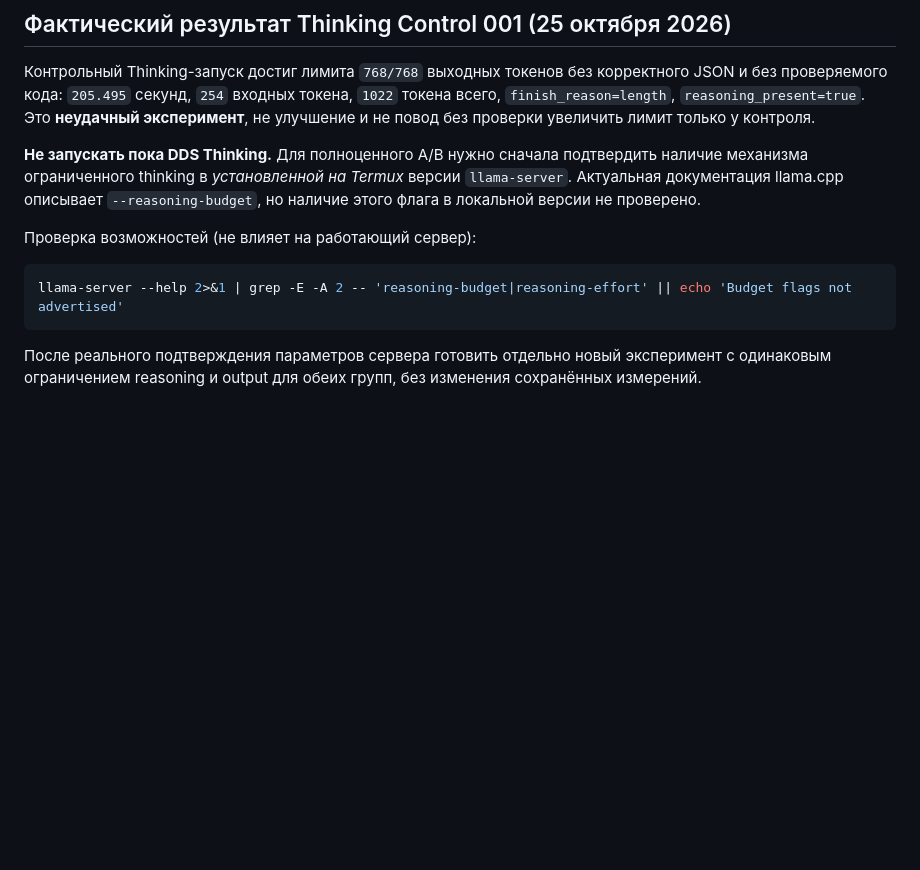
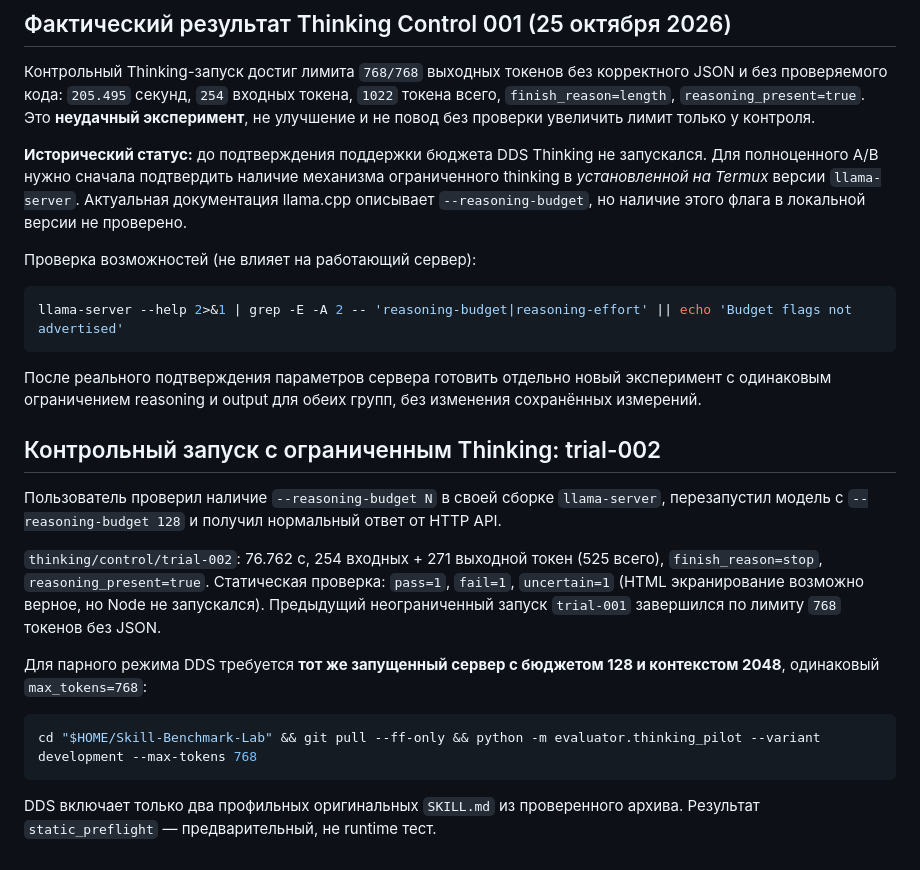
Before and after one commit to lolokeksu09/Skill-Benchmark-Lab, a Markdown page: docs/LOCAL_QWEN_THINKING_RU.md, the part around the change. Rendered like a GitHub page; blank space fills up the shorter version.

Commit message:
docs: record capped Thinking success and enable matched DDS arm

````diff
--- a/docs/LOCAL_QWEN_THINKING_RU.md
+++ b/docs/LOCAL_QWEN_THINKING_RU.md
@@ -27,7 +27,7 @@ python -m evaluator.thinking_pilot --variant development
 
 Контрольный Thinking-запуск достиг лимита `768/768` выходных токенов без корректного JSON и без проверяемого кода: `205.495` секунд, `254` входных токена, `1022` токена всего, `finish_reason=length`, `reasoning_present=true`. Это **неудачный эксперимент**, не улучшение и не повод без проверки увеличить лимит только у контроля.
 
-**Не запускать пока DDS Thinking.** Для полноценного A/B нужно сначала подтвердить наличие механизма ограниченного thinking в *установленной на Termux* версии `llama-server`. Актуальная документация llama.cpp описывает `--reasoning-budget`, но наличие этого флага в локальной версии не проверено.
+**Исторический статус:** до подтверждения поддержки бюджета DDS Thinking не запускался. Для полноценного A/B нужно сначала подтвердить наличие механизма ограниченного thinking в *установленной на Termux* версии `llama-server`. Актуальная документация llama.cpp описывает `--reasoning-budget`, но наличие этого флага в локальной версии не проверено.
 
 Проверка возможностей (не влияет на работающий сервер):
 
@@ -36,3 +36,17 @@ llama-server --help 2>&1 | grep -E -A 2 -- 'reasoning-budget|reasoning-effort' |
 ```
 
 После реального подтверждения параметров сервера готовить отдельно новый эксперимент с одинаковым ограничением reasoning и output для обеих групп, без изменения сохранённых измерений.
+
+## Контрольный запуск с ограниченным Thinking: trial-002
+
+Пользователь проверил наличие `--reasoning-budget N` в своей сборке `llama-server`, перезапустил модель с `--reasoning-budget 128` и получил нормальный ответ от HTTP API.
+
+`thinking/control/trial-002`: 76.762 с, 254 входных + 271 выходной токен (525 всего), `finish_reason=stop`, `reasoning_present=true`. Статическая проверка: `pass=1`, `fail=1`, `uncertain=1` (HTML экранирование возможно верное, но Node не запускался). Предыдущий неограниченный запуск `trial-001` завершился по лимиту `768` токенов без JSON.
+
+Для парного режима DDS требуется **тот же запущенный сервер с бюджетом 128 и контекстом 2048**, одинаковый `max_tokens=768`:
+
+```sh
+cd "$HOME/Skill-Benchmark-Lab" && git pull --ff-only && python -m evaluator.thinking_pilot --variant development --max-tokens 768
+```
+
+DDS включает только два профильных оригинальных `SKILL.md` из проверенного архива. Результат `static_preflight` — предварительный, не runtime тест.
````
